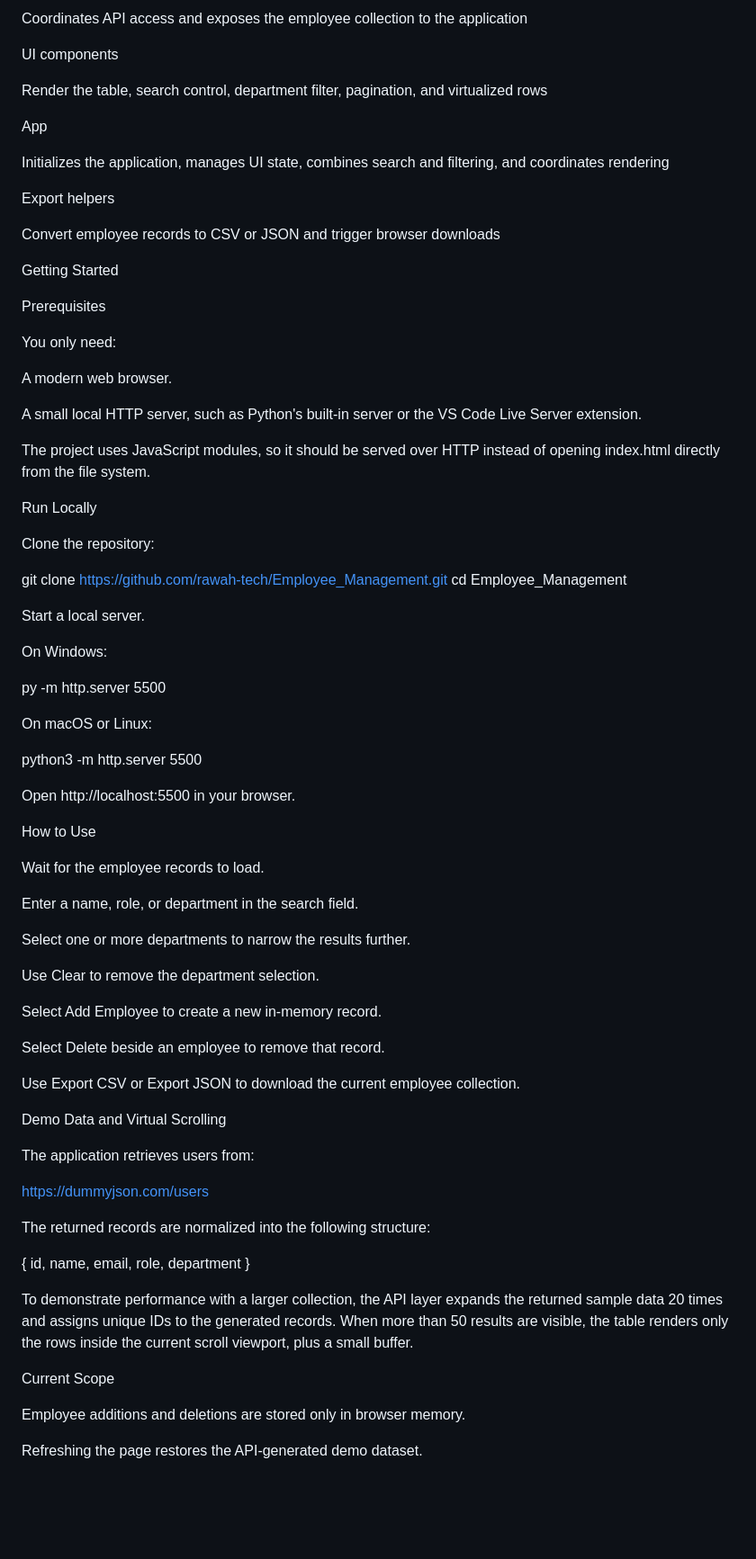
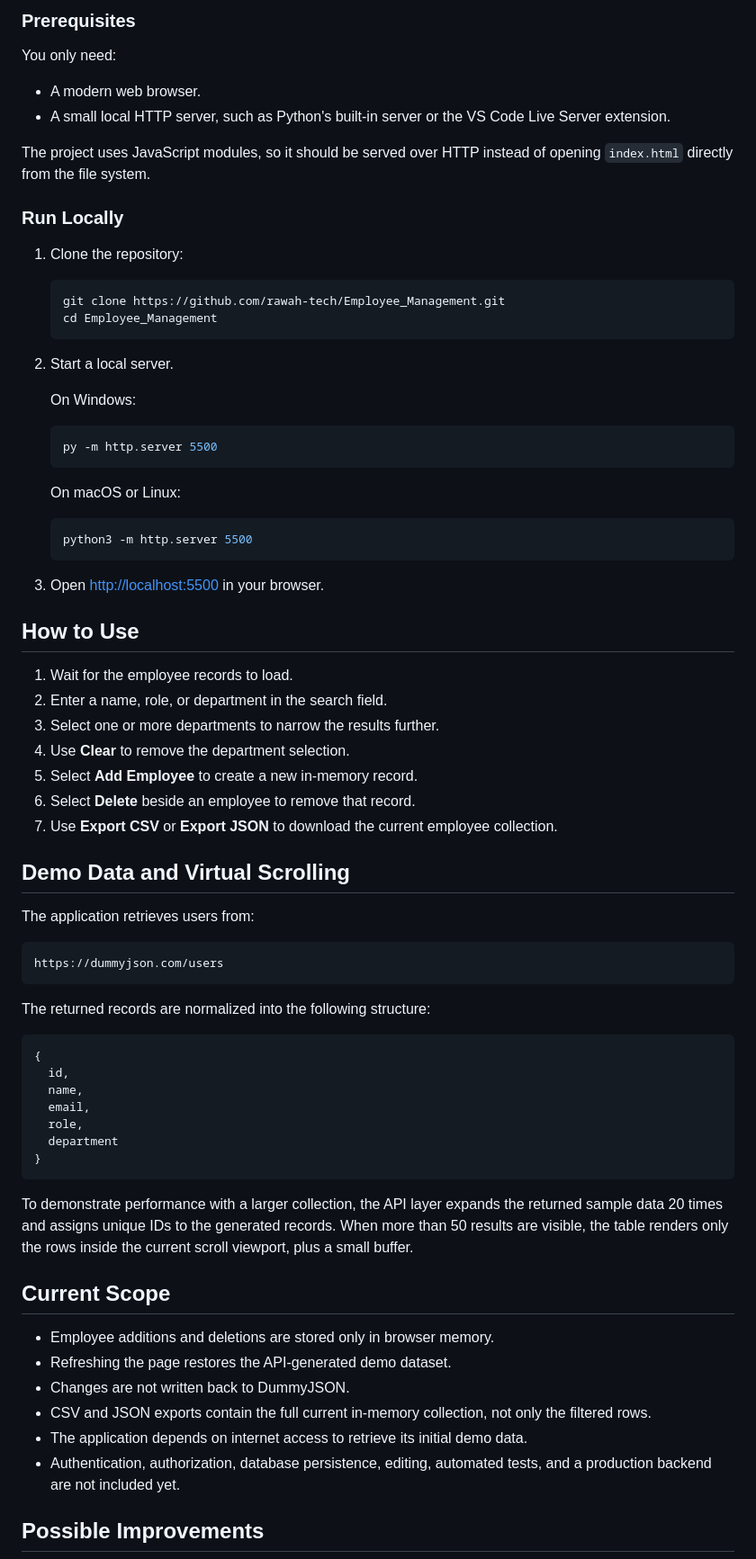
Before and after one commit to rawah-014/Employee_Management, a Markdown page: README.md, the part around one of its changes. Shown at 90% size. GitHub-like rendering; blank space fills up the shorter version.

Commit message:
Improve README formatting and content clarity
Updated README to enhance formatting, add links, and clarify features.

````diff
--- a/README.md
+++ b/README.md
@@ -101,72 +74,58 @@ DataService
-Coordinates API access and exposes the employee collection to the application
-
-UI components
-
-Render the table, search control, department filter, pagination, and virtualized rows
-
-App
-
-Initializes the application, manages UI state, combines search and filtering, and coordinates rendering
-
-Export helpers
-
-Convert employee records to CSV or JSON and trigger browser downloads
-
-Getting Started
-
-Prerequisites
+### Prerequisites
 
 You only need:
 
-A modern web browser.
+- A modern web browser.
+- A small local HTTP server, such as Python's built-in server or the VS Code Live Server extension.
 
-A small local HTTP server, such as Python's built-in server or the VS Code Live Server extension.
+The project uses JavaScript modules, so it should be served over HTTP instead of opening `index.html` directly from the file system.
 
-The project uses JavaScript modules, so it should be served over HTTP instead of opening index.html directly from the file system.
+### Run Locally
 
-Run Locally
+1. Clone the repository:
 
-Clone the repository:
+   ```bash
+   git clone https://github.com/rawah-tech/Employee_Management.git
+   cd Employee_Management
+   ```
 
-git clone https://github.com/rawah-tech/Employee_Management.git
-cd Employee_Management
+2. Start a local server.
 
-Start a local server.
+   On Windows:
 
-On Windows:
+   ```powershell
+   py -m http.server 5500
+   ```
 
-py -m http.server 5500
+   On macOS or Linux:
 
-On macOS or Linux:
+   ```bash
+   python3 -m http.server 5500
+   ```
 
-python3 -m http.server 5500
+3. Open [http://localhost:5500](http://localhost:5500) in your browser.
 
-Open http://localhost:5500 in your browser.
+## How to Use
 
-How to Use
+1. Wait for the employee records to load.
+2. Enter a name, role, or department in the search field.
+3. Select one or more departments to narrow the results further.
+4. Use **Clear** to remove the department selection.
+5. Select **Add Employee** to create a new in-memory record.
+6. Select **Delete** beside an employee to remove that record.
+7. Use **Export CSV** or **Export JSON** to download the current employee collection.
 
-Wait for the employee records to load.
-
-Enter a name, role, or department in the search field.
-
-Select one or more departments to narrow the results further.
-
-Use Clear to remove the department selection.
-
-Select Add Employee to create a new in-memory record.
-
-Select Delete beside an employee to remove that record.
-
-Use Export CSV or Export JSON to download the current employee collection.
-
-Demo Data and Virtual Scrolling
+## Demo Data and Virtual Scrolling
 
 The application retrieves users from:
 
+```text
 https://dummyjson.com/users
+```
 
 The returned records are normalized into the following structure:
 
+```js
 {
   id,
   name,
@@ -174,12 +133,18 @@ The returned records are normalized into the following structure:
   role,
   department
 }
+```
 
 To demonstrate performance with a larger collection, the API layer expands the returned sample data 20 times and assigns unique IDs to the generated records. When more than 50 results are visible, the table renders only the rows inside the current scroll viewport, plus a small buffer.
 
-Current Scope
+## Current Scope
 
-Employee additions and deletions are stored only in browser memory.
+- Employee additions and deletions are stored only in browser memory.
+- Refreshing the page restores the API-generated demo dataset.
+- Changes are not written back to DummyJSON.
+- CSV and JSON exports contain the full current in-memory collection, not only the filtered rows.
+- The application depends on internet access to retrieve its initial demo data.
+- Authentication, authorization, database persistence, editing, automated tests, and a production backend are not included yet.
 
-Refreshing the page restores the API-generated demo dataset.
+## Possible Improvements
 
````
Also changed, not shown: other parts of README.md (+54 -99 lines).
